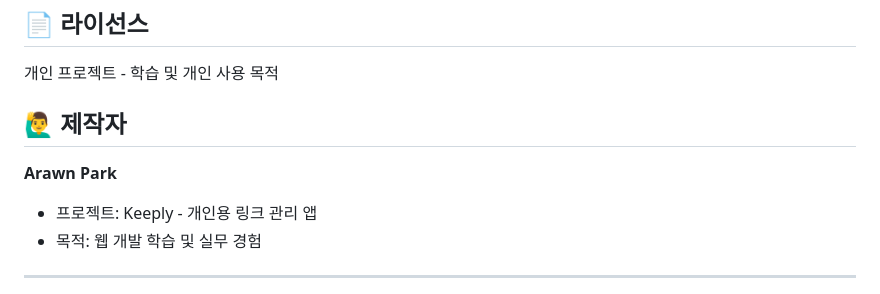
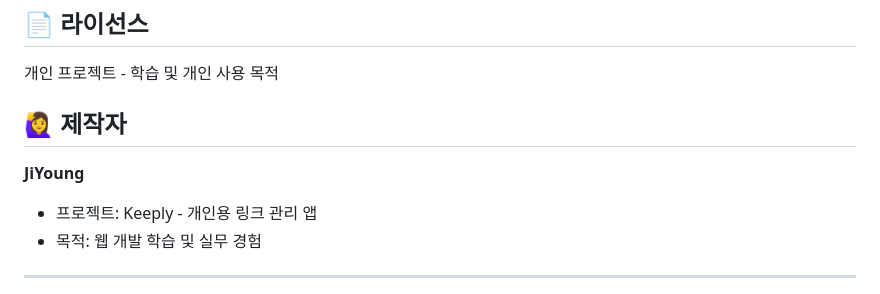
Before and after one commit to appleNY/Keeply, a Markdown page: README.md, the part around the change. Drawn GitHub-style.

Commit message:
Update author name: Arawn Park → JiYoung
제작자 이름 수정:
- README.md: 제작자 섹션 업데이트
- CHANGELOG.md: 작성자 정보 업데이트

🤖 Generated with [Claude Code](https://claude.com/claude-code)

Co-Authored-By: Claude <noreply@anthropic.com>

```diff
--- a/README.md
+++ b/README.md
@@ -129,9 +129,9 @@ python3 -m http.server 8000
 
 개인 프로젝트 - 학습 및 개인 사용 목적
 
-## 🙋‍♂️ 제작자
+## 🙋‍♀️ 제작자
 
-**Arawn Park**
+**JiYoung**
 - 프로젝트: Keeply - 개인용 링크 관리 앱
 - 목적: 웹 개발 학습 및 실무 경험
 
```
Also changed, not shown: CHANGELOG.md (+1 -1 lines).
